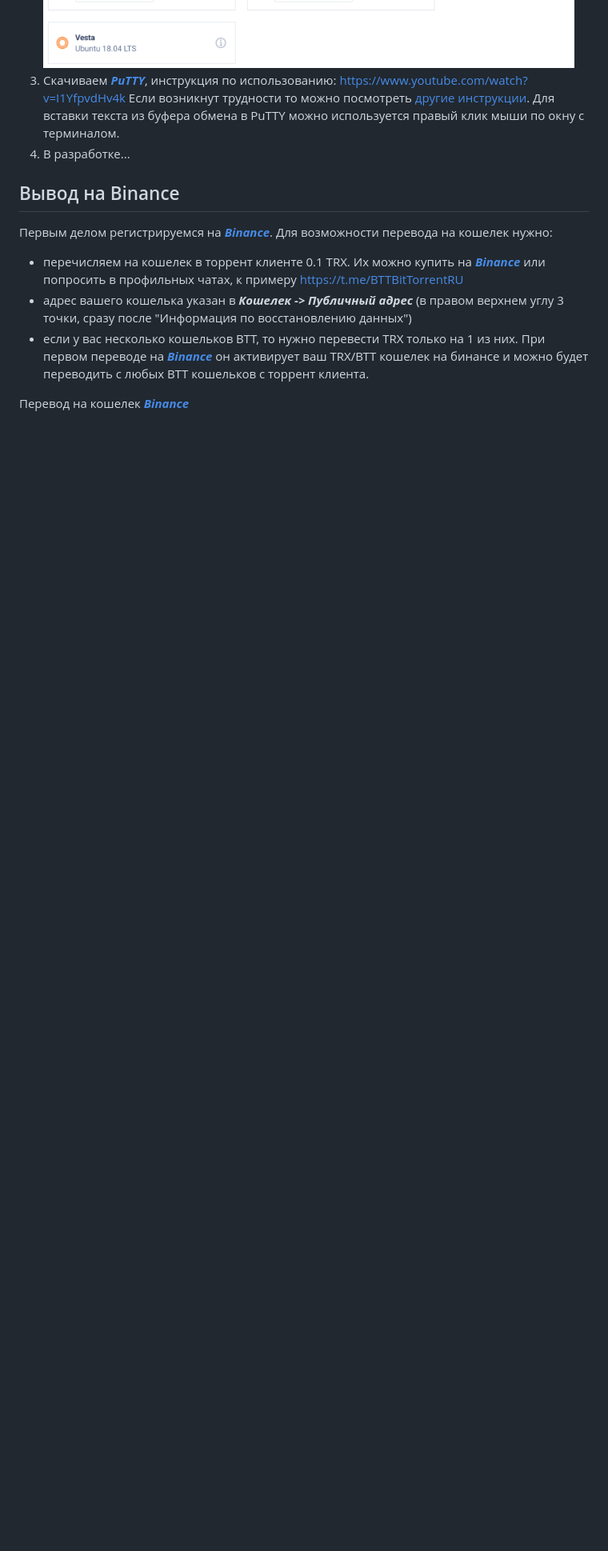
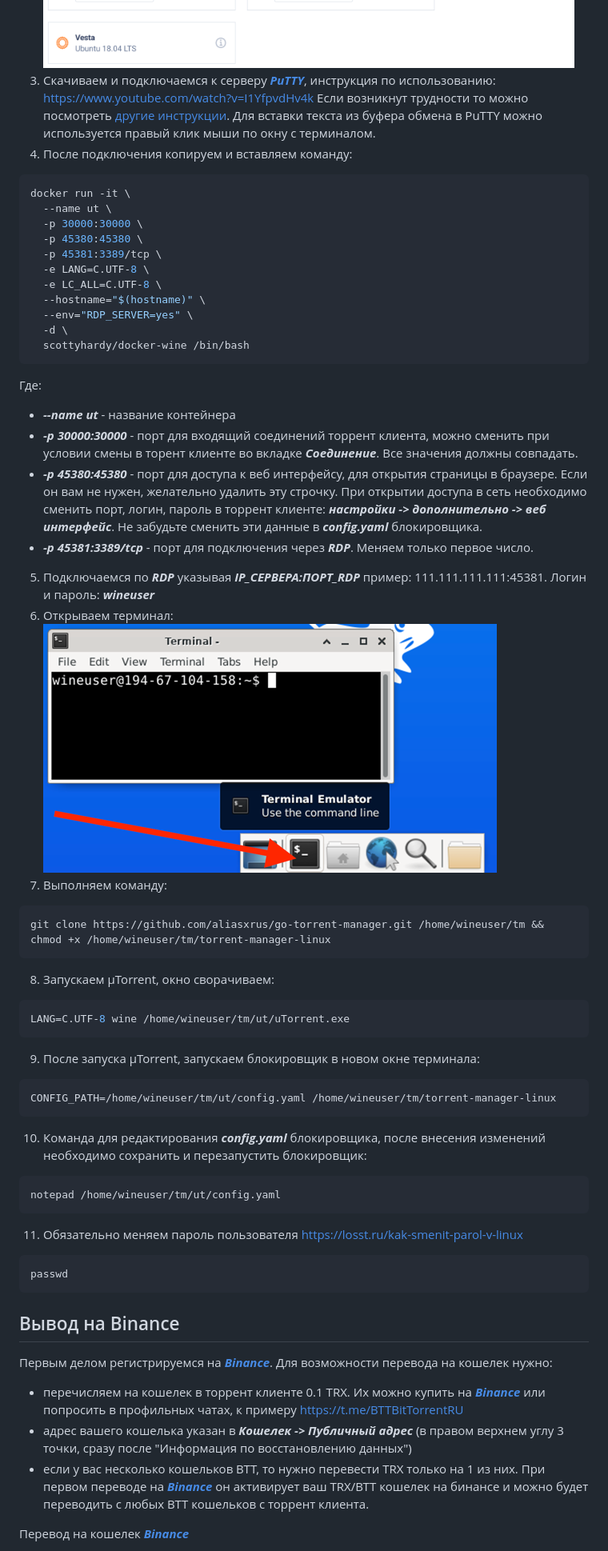
Before and after one commit to aliasxrus/torrent-manager, a Markdown page: README.md, the part around the change. Shown: that part at 80% size. GitHub-like rendering; pictures changed too: doc/img/docker2.png (added); blank space fills up the shorter version.

````diff
--- a/README.md
+++ b/README.md
@@ -60,8 +60,50 @@ _**Donate за автоматическое удаление файлов:**_
 (в разработке)
 1. Регистрируемся в _**[REG.RU](https://www.reg.ru/vps/cloud/?rlink=reflink-6666127)**_
 2. Берем в аренду облачный сервер _**[REG.RU](https://www.reg.ru/vps/cloud/?rlink=reflink-6666127)**_, для первого раза лучше взять тариф _**Cloud-3b**_, далее достаточно _**Cloud-1**_. Нам необходим VPS с предустановленным Docker, выбираем как указано как на картинке: ![docker1](./doc/img/docker1.png)
-3. Скачиваем _**[PuTTY](https://www.putty.org/)**_, инструкция по использованию: https://www.youtube.com/watch?v=I1YfpvdHv4k Если возникнут трудности то можно посмотреть [другие инструкции](https://www.youtube.com/results?search_query=windows+putty+ssh+%D0%B8%D0%BD%D1%81%D1%82%D1%80%D1%83%D0%BA%D1%86%D0%B8%D1%8F). Для вставки текста из буфера обмена в PuTTY можно используется правый клик мыши по окну с терминалом.
-4. В разработке...
+3. Скачиваем и подключаемся к серверу _**[PuTTY](https://www.putty.org/)**_, инструкция по использованию: https://www.youtube.com/watch?v=I1YfpvdHv4k Если возникнут трудности то можно посмотреть [другие инструкции](https://www.youtube.com/results?search_query=windows+putty+ssh+%D0%B8%D0%BD%D1%81%D1%82%D1%80%D1%83%D0%BA%D1%86%D0%B8%D1%8F). Для вставки текста из буфера обмена в PuTTY можно используется правый клик мыши по окну с терминалом.
+4. После подключения копируем и вставляем команду:
+```shell
+docker run -it \
+  --name ut \
+  -p 30000:30000 \
+  -p 45380:45380 \
+  -p 45381:3389/tcp \
+  -e LANG=C.UTF-8 \
+  -e LC_ALL=C.UTF-8 \
+  --hostname="$(hostname)" \
+  --env="RDP_SERVER=yes" \
+  -d \
+  scottyhardy/docker-wine /bin/bash
+```
+Где:
+ - _**--name ut**_ - название контейнера
+ - _**-p 30000:30000**_ - порт для входящий соединений торрент клиента, можно сменить при условии смены в торент клиенте во вкладке _**Соединение**_. Все значения должны совпадать.
+ - _**-p 45380:45380**_ - порт для доступа к веб интерфейсу, для открытия страницы в браузере. Если он вам не нужен, желательно удалить эту строчку. При открытии доступа в сеть необходимо сменить порт, логин, пароль в торрент клиенте: _**настройки -> дополнительно -> веб интерфейс**_. Не забудьте сменить эти данные в _**config.yaml**_ блокировщика.
+ - _**-p 45381:3389/tcp**_ - порт для подключения через _**RDP**_. Меняем только первое число.
+
+5. Подключаемся по _**RDP**_ указывая _**IP_СЕРВЕРА:ПОРТ_RDP**_ пример: 111.111.111.111:45381. Логин и пароль: _**wineuser**_
+6. Открываем терминал: ![docker2](./doc/img/docker2.png)
+7. Выполняем команду:
+```shell
+git clone https://github.com/aliasxrus/go-torrent-manager.git /home/wineuser/tm &&
+chmod +x /home/wineuser/tm/torrent-manager-linux
+```
+8. Запускаем μTorrent, окно сворачиваем:
+```shell
+LANG=C.UTF-8 wine /home/wineuser/tm/ut/uTorrent.exe
+```
+9. После запуска μTorrent, запускаем блокировщик в новом окне терминала:
+```shell
+CONFIG_PATH=/home/wineuser/tm/ut/config.yaml /home/wineuser/tm/torrent-manager-linux
+```
+10. Команда для редактирования _**config.yaml**_ блокировщика, после внесения изменений необходимо сохранить и перезапустить блокировщик:
+```shell
+notepad /home/wineuser/tm/ut/config.yaml
+```
+11. Обязательно меняем пароль пользователя https://losst.ru/kak-smenit-parol-v-linux
+```shell
+passwd
+```
 
 <a name="binance">Вывод на Binance</a>
 -------------------------
````
